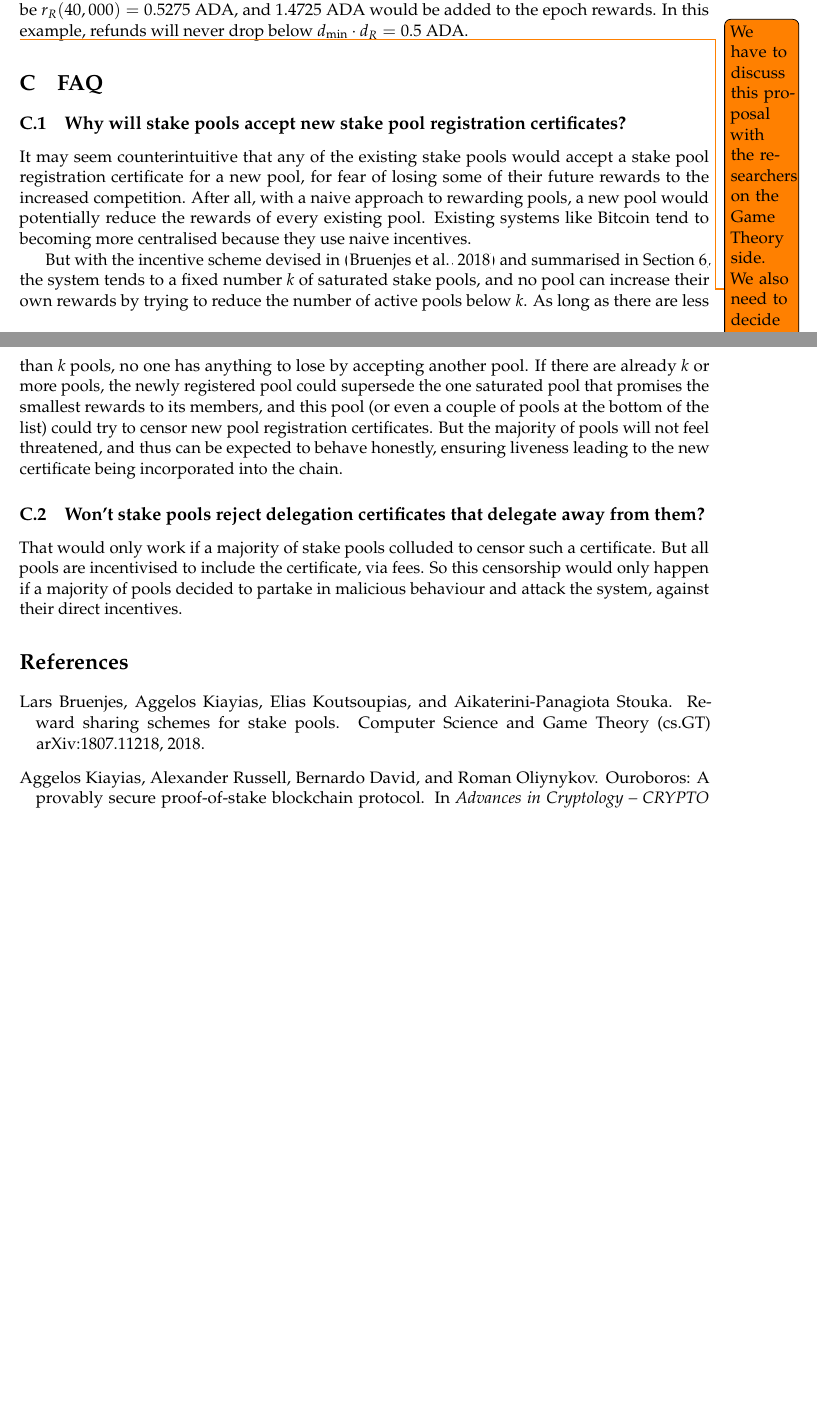
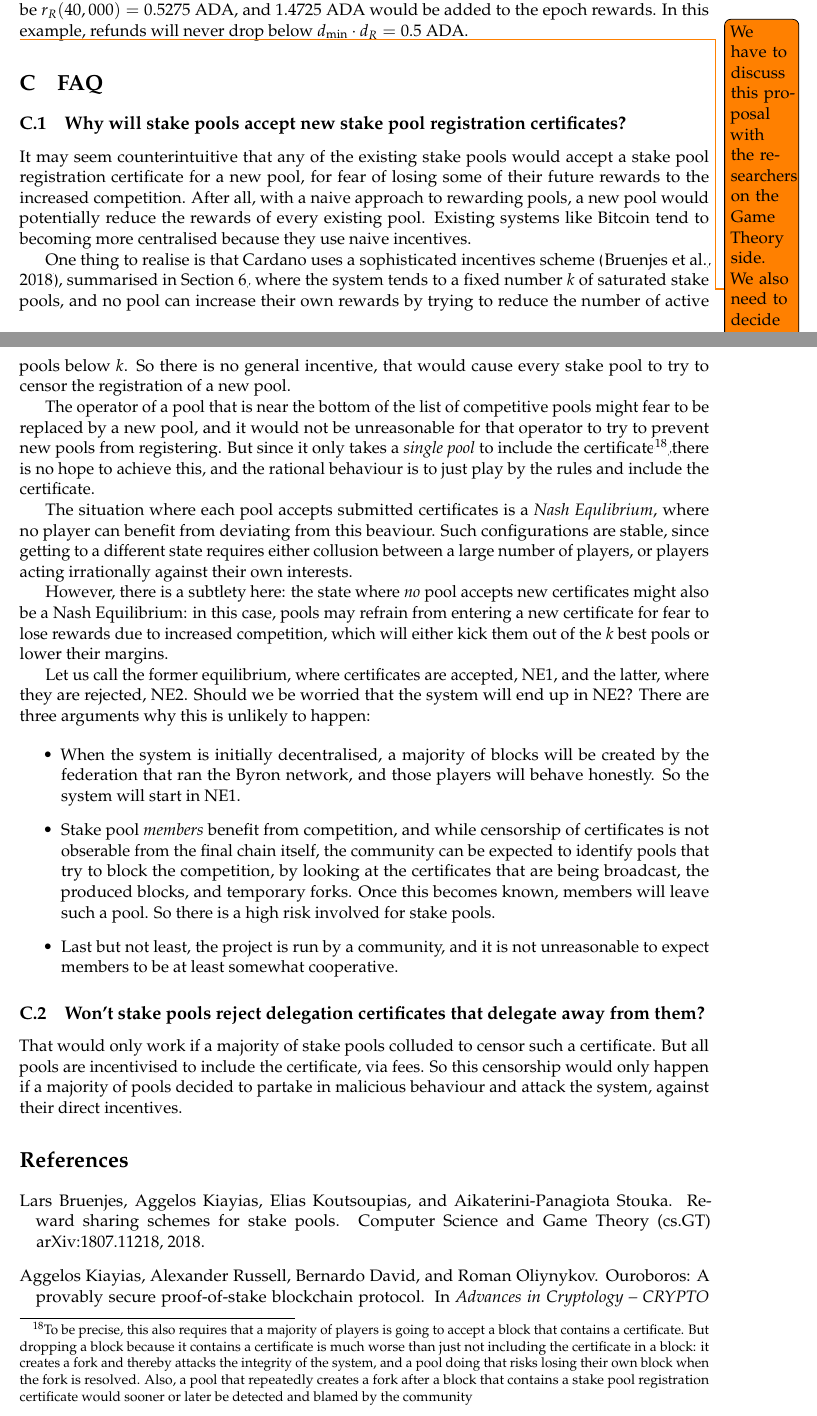
Before and after one commit to IntersectMBO/cardano-world, a LaTeX paper (docs/ledger/delegation_design_spec/delegation_design_spec.tex): two parts of pages 51 and 52 of 52 before the commit and two parts of pages 51 and 52 of 53 after it, joined at a grey line, cut so that both start at the same text, the shorter picture padded with empty space. Compiled offline with pdfLaTeX.

Commit message:
Elaborating further on why stake pool registrations will not be censored.

```diff
--- a/docs/ledger/delegation_design_spec/delegation_design_spec.tex
+++ b/docs/ledger/delegation_design_spec/delegation_design_spec.tex
@@ -4055,18 +4055,57 @@ approach to rewarding pools, a new pool would potentially reduce the rewards of
 every existing pool. Existing systems like Bitcoin tend to becoming more
 centralised because they use naive incentives.
 
-But with the incentive scheme devised in \citep{bkks2018} and summarised in
-\cref{design-of-incentives}, the system tends to a fixed number \(k\) of
-saturated stake pools, and no pool can increase their own rewards by trying to
-reduce the number of active pools below \(k\). As long as there are less than
-\(k\) pools, no one has anything to lose by accepting another pool. If there are
-already \(k\) or more pools, the newly registered pool could supersede the one
-saturated pool that promises the smallest rewards to its members, and this pool
-(or even a couple of pools at the bottom of the list) could try to censor new
-pool registration certificates. But the majority of pools will not feel
-threatened, and thus can be expected to behave honestly, ensuring liveness
-leading to the new certificate being incorporated into the chain.
-
+One thing to realise is that Cardano uses a sophisticated incentives scheme
+\citep{bkks2018}, summarised in \cref{design-of-incentives}, where the system
+tends to a fixed number \(k\) of saturated stake pools, and no pool can increase
+their own rewards by trying to reduce the number of active pools below \(k\). So
+there is no general incentive, that would cause every stake pool to try to
+censor the registration of a new pool.
+
+The operator of a pool that is near the bottom of the list of competitive pools
+might fear to be replaced by a new pool, and it would not be unreasonable for
+that operator to try to prevent new pools from registering. But since it only
+takes a \emph{single pool} to include the certificate\footnote{%
+  To be precise, this also requires that a majority of players is going to
+  accept a block that contains a certificate. But dropping a block because it
+  contains a certificate is much worse than just not including the certificate
+  in a block: it creates a fork and thereby attacks the integrity of the system,
+  and a pool doing that risks losing their own block when the fork is resolved.
+  Also, a pool that repeatedly creates a fork after a block that contains a
+  stake pool registration certificate would sooner or later be detected and
+  blamed by the community},%
+there is no hope to achieve this, and the rational behaviour is to just play by
+the rules and include the certificate.
+
+The situation where each pool accepts submitted certificates is a \emph{Nash
+  Equlibrium}, where no player can benefit from deviating from this beaviour.
+Such configurations are stable, since getting to a different state requires
+either collusion between a large number of players, or players acting
+irrationally against their own interests.
+
+However, there is a subtlety here: the state where \emph{no} pool accepts new
+certificates might also be a Nash Equilibrium: in this case, pools may refrain
+from entering a new certificate for fear to lose rewards due to increased
+competition, which will either kick them out of the \(k\) best pools or lower
+their margins.
+
+Let us call the former equilibrium, where certificates are accepted, NE1, and
+the latter, where they are rejected, NE2. Should we be worried that the system
+will end up in NE2? There are three arguments why this is unlikely to happen:
+
+\begin{itemize}
+\item When the system is initially decentralised, a majority of blocks will be
+  created by the federation that ran the Byron network, and those players will
+  behave honestly. So the system will start in NE1.
+\item Stake pool \emph{members} benefit from competition, and while censorship
+  of certificates is not obserable from the final chain itself, the community
+  can be expected to identify pools that try to block the competition, by
+  looking at the certificates that are being broadcast, the produced blocks, and
+  temporary forks. Once this becomes known, members will leave such a pool. So
+  there is a high risk involved for stake pools.
+\item Last but not least, the project is run by a community, and it is not
+  unreasonable to expect members to be at least somewhat cooperative.
+\end{itemize}
 
 \subsection{Won't stake pools reject delegation certificates that delegate away
   from them?}
```
Also changed, not shown: docs/ledger/delegation_design_spec/CHANGELOG.md.
